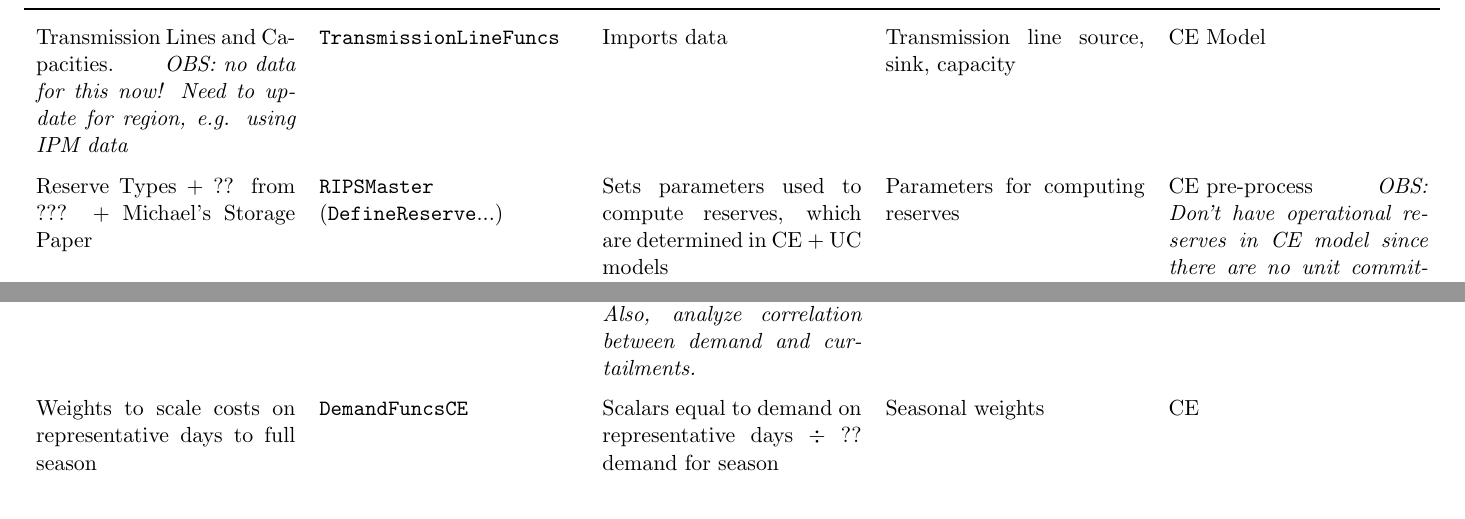
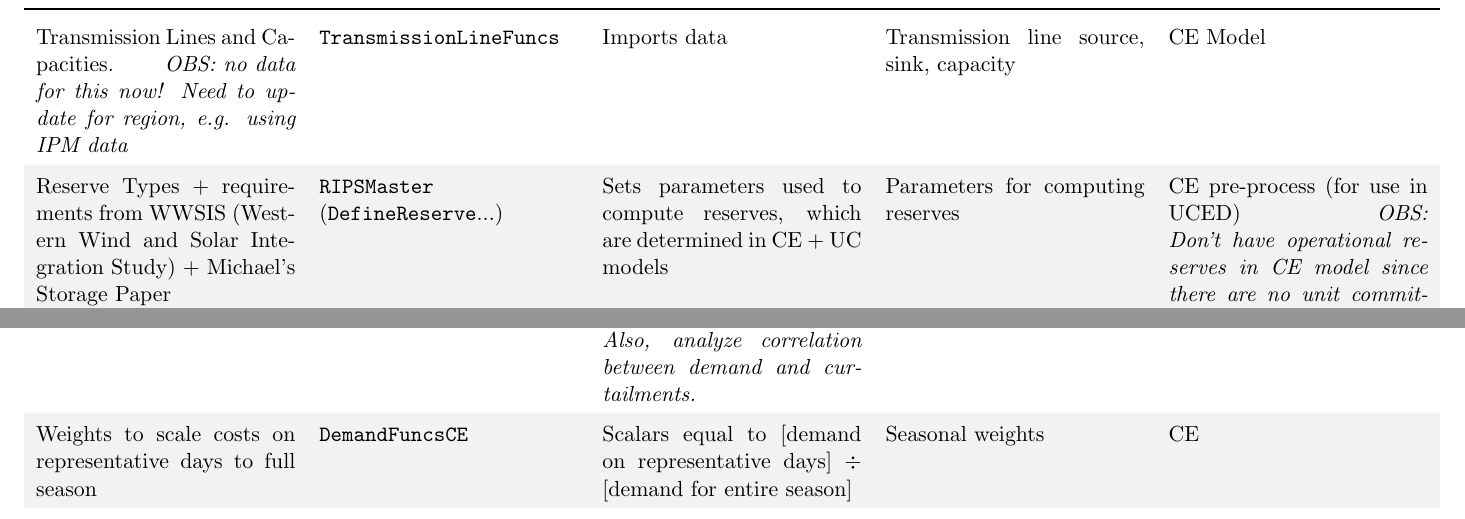
Before and after one commit to kikoralston/RIPS, a LaTeX document (documents/table_scripts/table_scripts.tex): two parts of pages 1 and 4 of 6, joined at a grey line, cut so that both start at the same text. Compiled offline with pdfLaTeX.

Commit message:
added formatting to michaels table.

```diff
--- a/documents/table_scripts/table_scripts.tex
+++ b/documents/table_scripts/table_scripts.tex
@@ -13,6 +13,7 @@
 
 \usepackage{booktabs}
 \usepackage{longtable}
+\usepackage[table]{xcolor}
 
 \begin{document}
 
@@ -31,7 +33,7 @@
 Transmission Lines and Capacities. \hfill \textit{OBS: no data for this now! Need to update for region, e.g. using IPM data} & \texttt{TransmissionLineFuncs} & Imports data & Transmission line source, sink, capacity & CE Model \\
 %
 %
-Reserve Types + ??  from ??? + Michael's Storage Paper & \texttt{RIPSMaster} (\texttt{DefineReserve}...) & Sets parameters used to compute reserves, which are determined in CE + UC models & Parameters for computing reserves & CE pre-process \hfill \textit{OBS: Don't have operational reserves in CE model since there are no unit commitment constraints. Will use this for CE model.} \\
+Reserve Types + requirements from WWSIS (Western Wind and Solar Integration Study) + Michael's Storage Paper & \texttt{RIPSMaster} (\texttt{DefineReserve}...) & Sets parameters used to compute reserves, which are determined in CE + UC models & Parameters for computing reserves & CE pre-process (for use in UCED) \hfill \textit{OBS: Don't have operational reserves in CE model since there are no unit commitment constraints. Will use this for CE model.} \\
 %
 %
 Fuel Prices from EIA AEO + EPA IPM & \texttt{RIPSMaster} & Imports Fuel Prices & Fuel Prices & CE + UCED \\
@@ -108,7 +110,7 @@ Weights to scale costs on representative days to full season
 &
 \texttt{DemandFuncsCE}
 &
-Scalars equal to demand on representative days $\div$ ?? demand for season
+Scalars equal to [demand on representative days] $\div$ [demand for entire season]
 &
 Seasonal weights & CE \\
 %
```
Also changed, not shown: documents/table_scripts/table_scripts.pdf, documents/table_scripts/table_scripts.tex (3 more changed lines).
